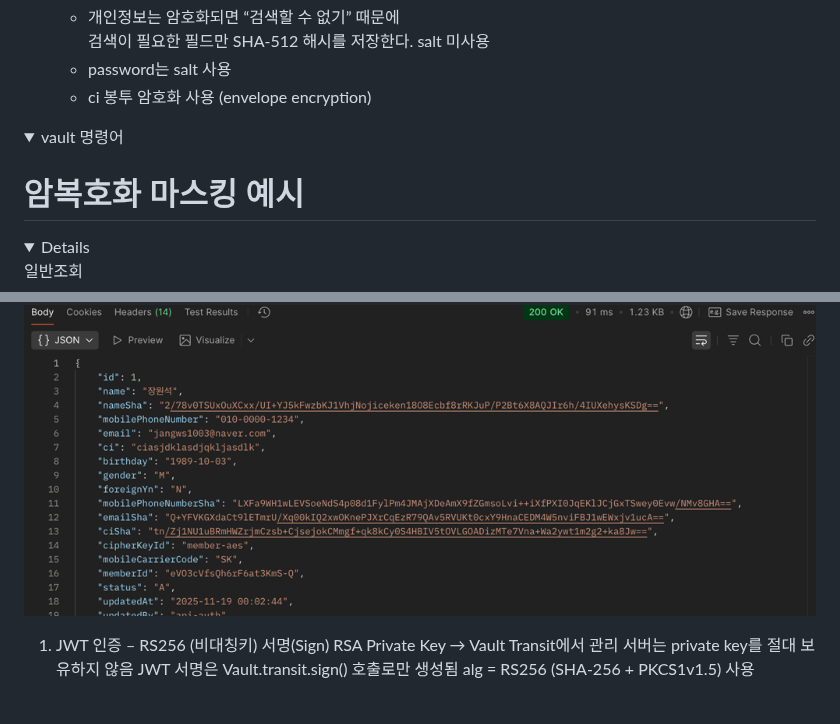
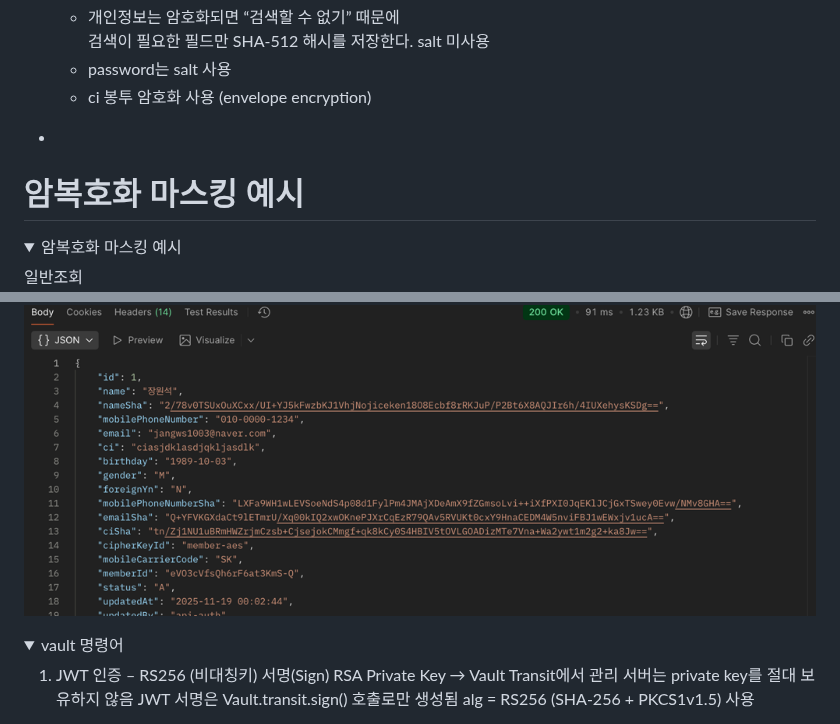
Before and after one commit to No1stone/boot-base, a Markdown page: api-auth/README.md, 2 parts joined by grey strips. GitHub-like rendering; folded sections open.

Commit message:
[api-auth][feat]: 암복호화 마스킹 조회 예시 순서변경

```diff
--- a/api-auth/README.md
+++ b/api-auth/README.md
@@ -26,12 +26,9 @@
       검색이 필요한 필드만 SHA-512 해시를 저장한다.  salt 미사용
     - password는 salt 사용
     - ci 봉투 암호화 사용 (envelope encryption)
-
-<details> <summary>vault 명령어</summary>
-
-
+-
 # 암복호화 마스킹 예시
- <details>
+ <details> <summary>암복호화 마스킹 예시</summary>
 
 일반조회
 ![img_5.png](images/img_5.png)
@@ -43,6 +40,8 @@
 ![img_7.png](images/img_7.png)
 
 </details>
+
+<details> <summary>vault 명령어</summary>
 
 1. JWT 인증 – RS256 (비대칭키)
 서명(Sign)
```
